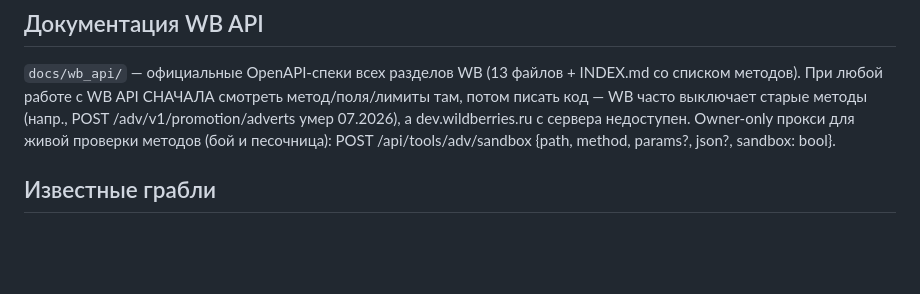
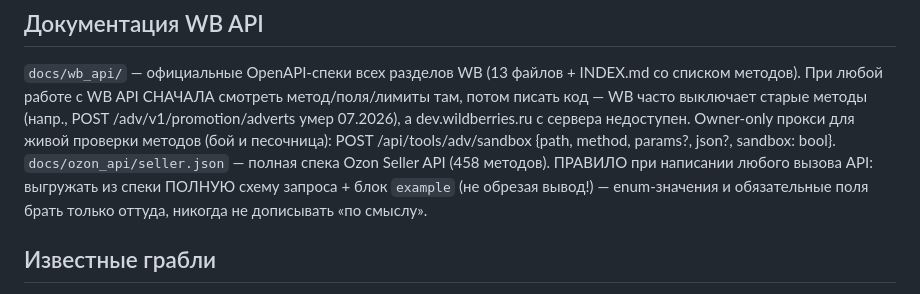
Before and after one commit to RomanVX/RomanVX, a Markdown page: CLAUDE.md, the part around the change. Drawn GitHub-style; blank space fills up the shorter version.

Commit message:
CLAUDE.md: правило — полная схема + example из спеки, enum не угадывать
Co-Authored-By: Claude Fable 5 <noreply@anthropic.com>
Claude-Session: https://claude.ai/code/session_01D55M97F4vdRL7t3RkiB4qs

```diff
--- a/CLAUDE.md
+++ b/CLAUDE.md
@@ -96,6 +96,10 @@ WB_AGENT_MODE=1 + WB_AGENT_TOKEN, KEEP_AWAKE, SQLITE_PATH (локально).
 07.2026), а dev.wildberries.ru с сервера недоступен.
 Owner-only прокси для живой проверки методов (бой и песочница):
 POST /api/tools/adv/sandbox {path, method, params?, json?, sandbox: bool}.
+`docs/ozon_api/seller.json` — полная спека Ozon Seller API (458 методов).
+ПРАВИЛО при написании любого вызова API: выгружать из спеки ПОЛНУЮ схему
+запроса + блок `example` (не обрезая вывод!) — enum-значения и обязательные
+поля брать только оттуда, никогда не дописывать «по смыслу».
 
 ## Известные грабли
 
```
